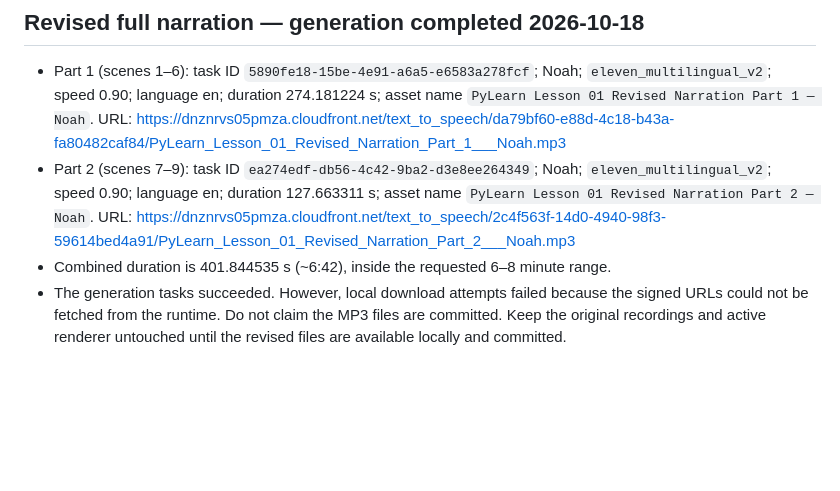
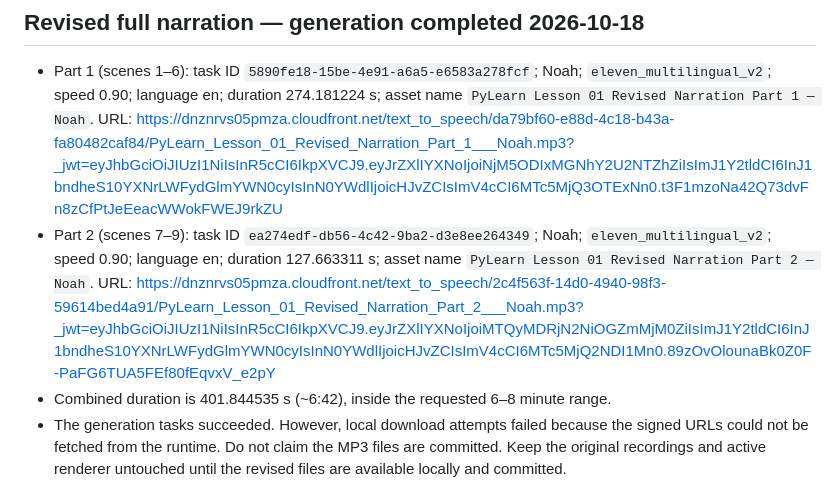
Before and after one commit to alanzeer262-lab/Apps, a Markdown page: docs/LESSON_01_VOICE_LOCK.md, the part around the change. Drawn GitHub-style; blank space fills up the shorter version.

Commit message:
Store exact temporary audio links in voice lock

```diff
--- a/docs/LESSON_01_VOICE_LOCK.md
+++ b/docs/LESSON_01_VOICE_LOCK.md
@@ -63,8 +63,8 @@ Both chunks were submitted using the approved voice settings: Noah, `eleven_mult
 
 ## Revised full narration — generation completed 2026-10-18
 - Part 1 (scenes 1–6): task ID `5890fe18-15be-4e91-a6a5-e6583a278fcf`; Noah; `eleven_multilingual_v2`; speed 0.90; language en; duration 274.181224 s; asset name `PyLearn Lesson 01 Revised Narration Part 1 — Noah`.
-  URL: https://dnznrvs05pmza.cloudfront.net/text_to_speech/da79bf60-e88d-4c18-b43a-fa80482caf84/PyLearn_Lesson_01_Revised_Narration_Part_1___Noah.mp3
+  URL: https://dnznrvs05pmza.cloudfront.net/text_to_speech/da79bf60-e88d-4c18-b43a-fa80482caf84/PyLearn_Lesson_01_Revised_Narration_Part_1___Noah.mp3?_jwt=eyJhbGciOiJIUzI1NiIsInR5cCI6IkpXVCJ9.eyJrZXlIYXNoIjoiNjM5ODIxMGNhY2U2NTZhZiIsImJ1Y2tldCI6InJ1bndheS10YXNrLWFydGlmYWN0cyIsInN0YWdlIjoicHJvZCIsImV4cCI6MTc5MjQ3OTExNn0.t3F1mzoNa42Q73dvFn8zCfPtJeEeacWWokFWEJ9rkZU
 - Part 2 (scenes 7–9): task ID `ea274edf-db56-4c42-9ba2-d3e8ee264349`; Noah; `eleven_multilingual_v2`; speed 0.90; language en; duration 127.663311 s; asset name `PyLearn Lesson 01 Revised Narration Part 2 — Noah`.
-  URL: https://dnznrvs05pmza.cloudfront.net/text_to_speech/2c4f563f-14d0-4940-98f3-59614bed4a91/PyLearn_Lesson_01_Revised_Narration_Part_2___Noah.mp3
+  URL: https://dnznrvs05pmza.cloudfront.net/text_to_speech/2c4f563f-14d0-4940-98f3-59614bed4a91/PyLearn_Lesson_01_Revised_Narration_Part_2___Noah.mp3?_jwt=eyJhbGciOiJIUzI1NiIsInR5cCI6IkpXVCJ9.eyJrZXlIYXNoIjoiMTQyMDRjN2NiOGZmMjM0ZiIsImJ1Y2tldCI6InJ1bndheS10YXNrLWFydGlmYWN0cyIsInN0YWdlIjoicHJvZCIsImV4cCI6MTc5MjQ2NDI1Mn0.89zOvOlounaBk0Z0F-PaFG6TUA5FEf80fEqvxV_e2pY
 - Combined duration is 401.844535 s (~6:42), inside the requested 6–8 minute range.
 - The generation tasks succeeded. However, local download attempts failed because the signed URLs could not be fetched from the runtime. Do not claim the MP3 files are committed. Keep the original recordings and active renderer untouched until the revised files are available locally and committed.
```
